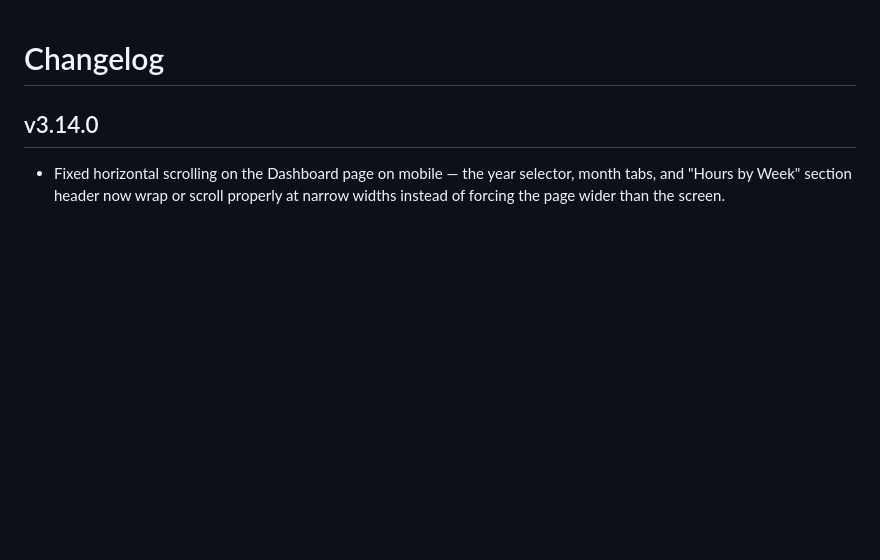
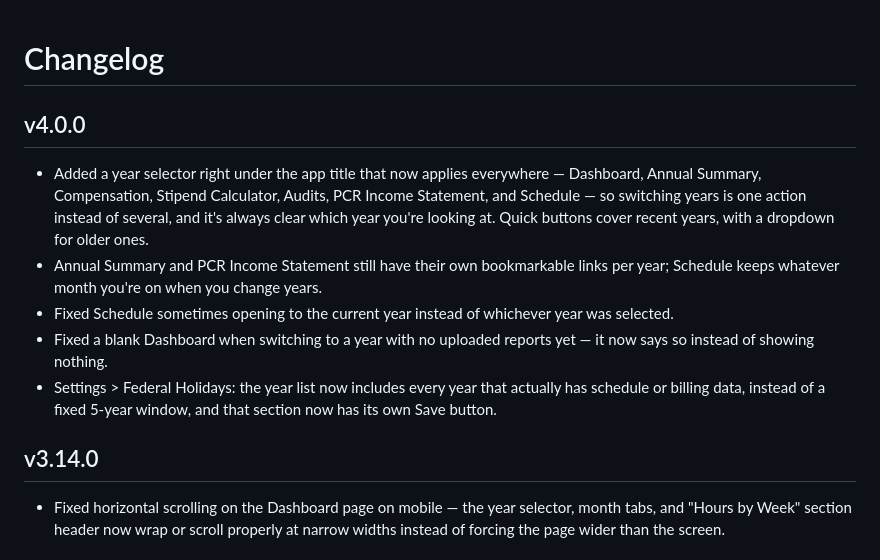
Before and after one commit to giveyouup/BPT, a Markdown page: CHANGELOG.md, the part around the change. Rendered like a GitHub page; blank space fills up the shorter version.

Commit message:
Add v4.0.0 entry to CHANGELOG.md
Co-Authored-By: Claude Sonnet 5 <noreply@anthropic.com>
Claude-Session: https://claude.ai/code/session_01SkwXgG2tXE55NM4yfFpHxH

```diff
--- a/CHANGELOG.md
+++ b/CHANGELOG.md
@@ -1,4 +1,23 @@
 # Changelog
+
+## v4.0.0
+
+- Added a year selector right under the app title that now applies
+  everywhere — Dashboard, Annual Summary, Compensation, Stipend
+  Calculator, Audits, PCR Income Statement, and Schedule — so switching
+  years is one action instead of several, and it's always clear which
+  year you're looking at. Quick buttons cover recent years, with a
+  dropdown for older ones.
+- Annual Summary and PCR Income Statement still have their own
+  bookmarkable links per year; Schedule keeps whatever month you're on
+  when you change years.
+- Fixed Schedule sometimes opening to the current year instead of
+  whichever year was selected.
+- Fixed a blank Dashboard when switching to a year with no uploaded
+  reports yet — it now says so instead of showing nothing.
+- Settings > Federal Holidays: the year list now includes every year
+  that actually has schedule or billing data, instead of a fixed
+  5-year window, and that section now has its own Save button.
 
 ## v3.14.0
 
```
